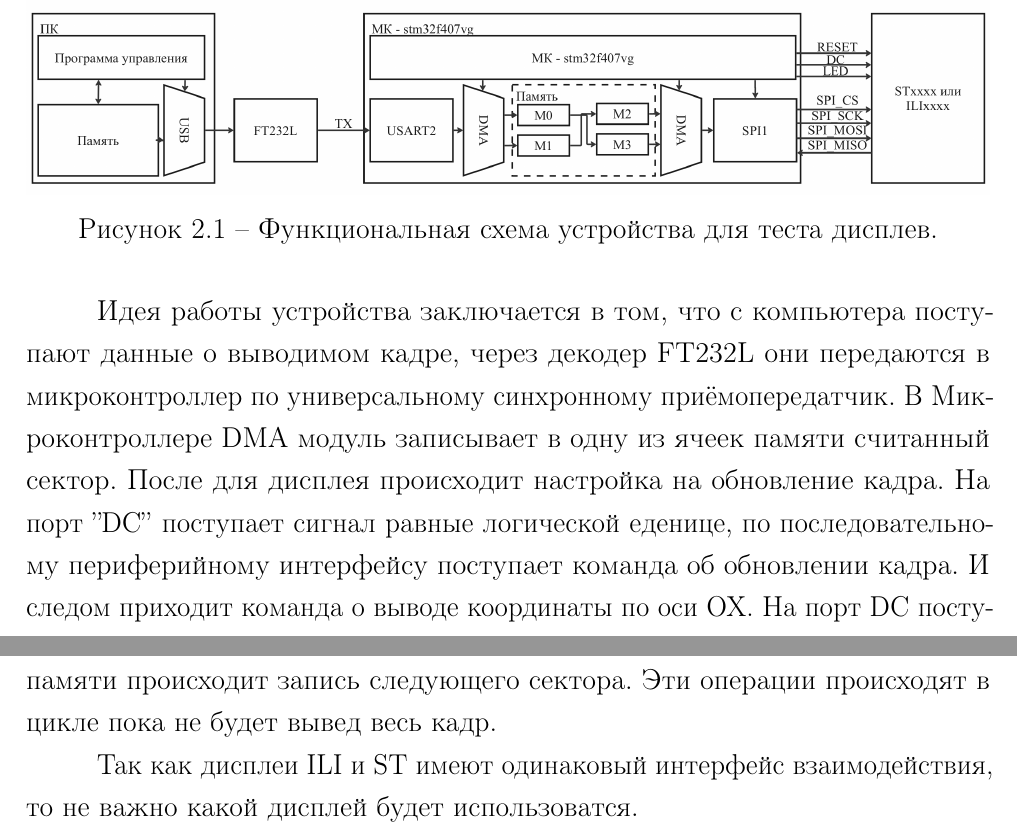
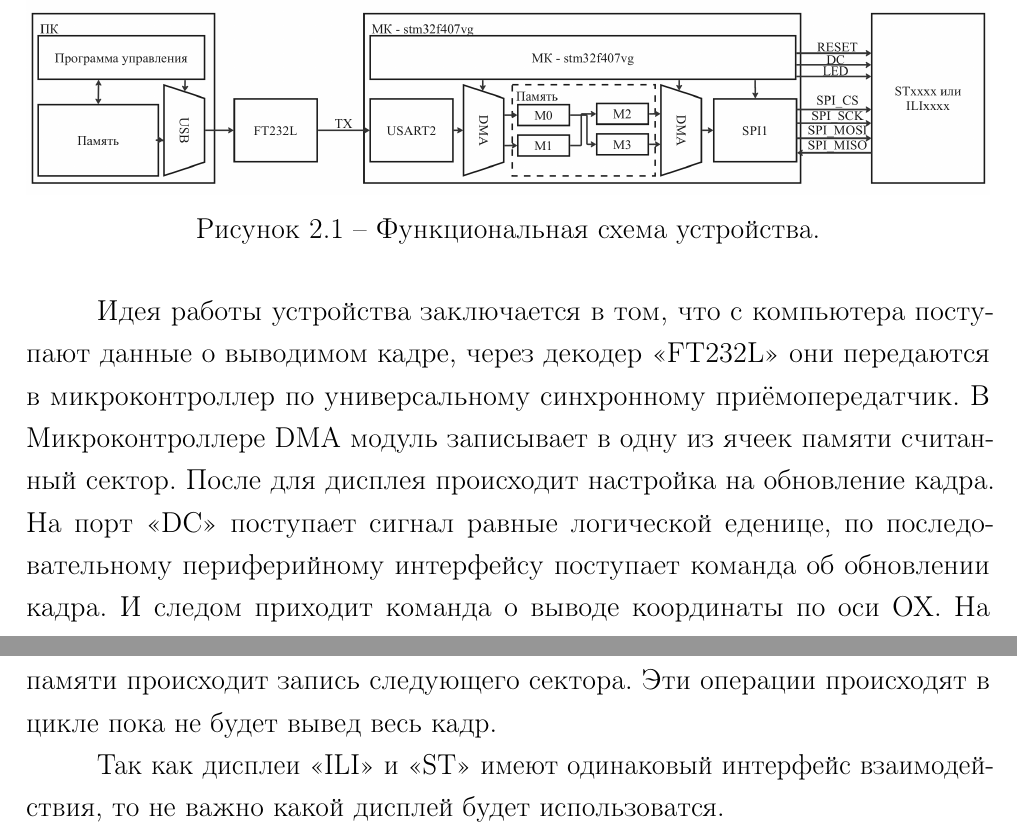
Before and after one commit to khosta77/Circuit_design_solutions_of_RES, a LaTeX document (course_work/coursework.tex, which reads course_work/chapters/05-design.tex): two parts of page 6 of 12, joined at a grey line, cut at the place of the change. Compiled offline with pdfLaTeX.

Commit message:
Исправление ошибок

```diff
--- a/course_work/chapters/05-design.tex
+++ b/course_work/chapters/05-design.tex
@@ -1,13 +1,13 @@
 \chapter{Функциональная схема}
 
 	\includeimage{05-circuit-work-device}{f}{H}{1.0\textwidth}
-	{Функциональная схема устройства для теста дисплев.} % Подпись рисунка
+	{Функциональная схема устройства.} % Подпись рисунка
 
-	Идея работы устройства заключается в том, что с компьютера поступают данные о выводимом кадре, через декодер FT232L они передаются в микроконтроллер по универсальному синхронному приёмопередатчик. В Микроконтроллере DMA модуль записывает в одну из ячеек памяти считанный сектор. После для дисплея происходит настройка на обновление кадра. На порт ''DC'' поступает сигнал равные логической еденице, по последовательному периферийному интерфейсу поступает команда об обновлении кадра. И следом приходит команда о выводе координаты по оси ОХ. На порт DC поступает сигнал равные логическому нулю, По последовательному периферийному интерфейсу поступает левая и правая координата для оси ОХ. Аналогичным образом происходит настройка координат оси ОY. После происходит подтверждение начала передачи путем отправки соответствующей команды, при отправлении команды на выводе ''DC'' логическая единица. После на порт ''DC'' подается логический ноль и начинается передача сектора из памяти.
+	Идея работы устройства заключается в том, что с компьютера поступают данные о выводимом кадре, через декодер "<FT232L"> они передаются в микроконтроллер по универсальному синхронному приёмопередатчик. В Микроконтроллере DMA модуль записывает в одну из ячеек памяти считанный сектор. После для дисплея происходит настройка на обновление кадра. На порт "<DC"> поступает сигнал равные логической еденице, по последовательному периферийному интерфейсу поступает команда об обновлении кадра. И следом приходит команда о выводе координаты по оси ОХ. На порт DC поступает сигнал равные логическому нулю, По последовательному периферийному интерфейсу поступает левая и правая координата для оси ОХ. Аналогичным образом происходит настройка координат оси ОY. После происходит подтверждение начала передачи путем отправки соответствующей команды, при отправлении команды на выводе "<DC"> логическая единица. После на порт "<DC"> подается логический ноль и начинается передача сектора из памяти.
 
 	Пока происходит передача сектора, то в это время в другую ячейку памяти происходит запись следующего сектора. Эти операции происходят в цикле пока не будет вывед весь кадр.
 
-	Так как дисплеи ILI и ST имеют одинаковый интерфейс взаимодействия, то не важно какой дисплей будет использоватся.
+	Так как дисплеи "<ILI"> и "<ST"> имеют одинаковый интерфейс взаимодействия, то не важно какой дисплей будет использоватся.
 
 %	За основу реализации была взята основная схема алгоритма работы внешнего дисплея.
 
```
